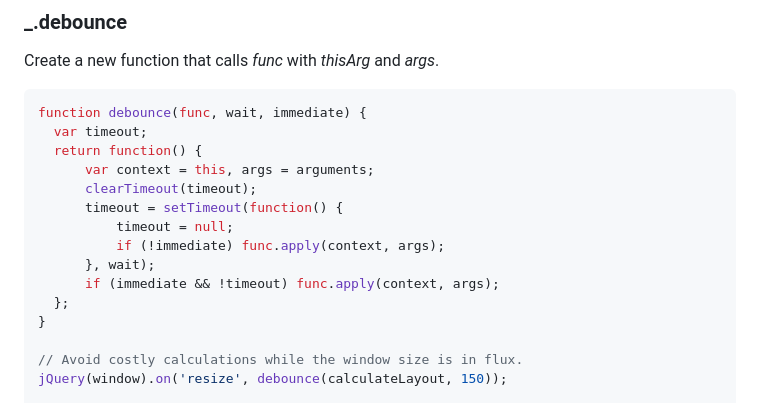
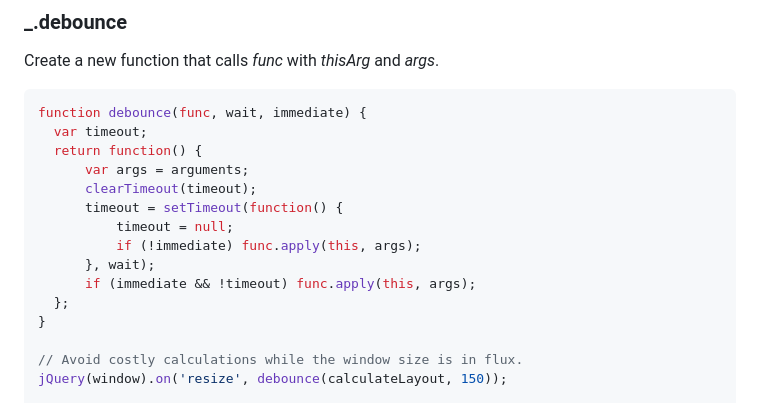
Before and after one commit to you-dont-need/You-Dont-Need-Lodash-Underscore, a Markdown page: README.md, the part around the change. Rendered like a GitHub page.

Commit message:
This context variable seems unnecessary

```diff
--- a/README.md
+++ b/README.md
@@ -1908,13 +1908,13 @@ Create a new function that calls _func_ with _thisArg_ and _args_.
  function debounce(func, wait, immediate) {
 	var timeout;
 	return function() {
-		var context = this, args = arguments;
+		var args = arguments;
 		clearTimeout(timeout);
 		timeout = setTimeout(function() {
 			timeout = null;
-			if (!immediate) func.apply(context, args);
+			if (!immediate) func.apply(this, args);
 		}, wait);
-		if (immediate && !timeout) func.apply(context, args);
+		if (immediate && !timeout) func.apply(this, args);
 	};
 }
 
```
